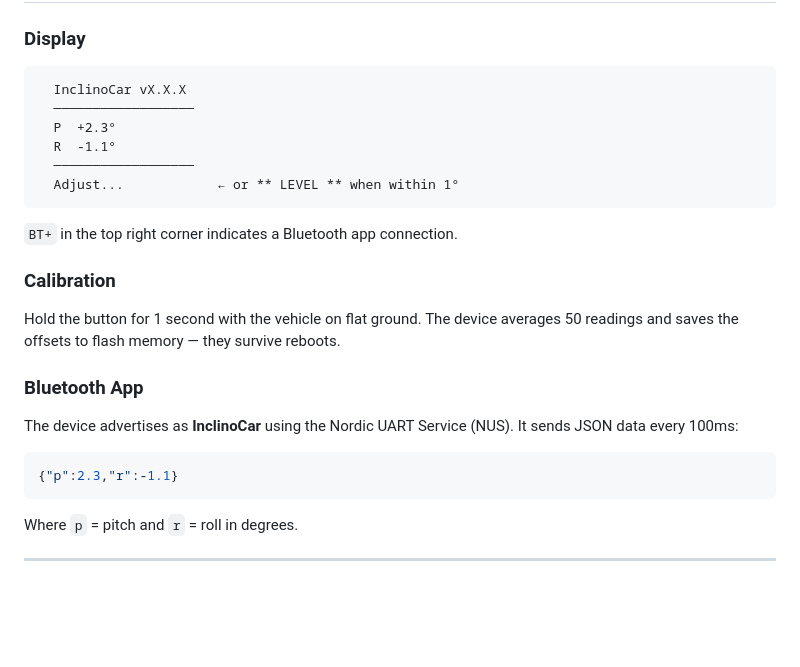
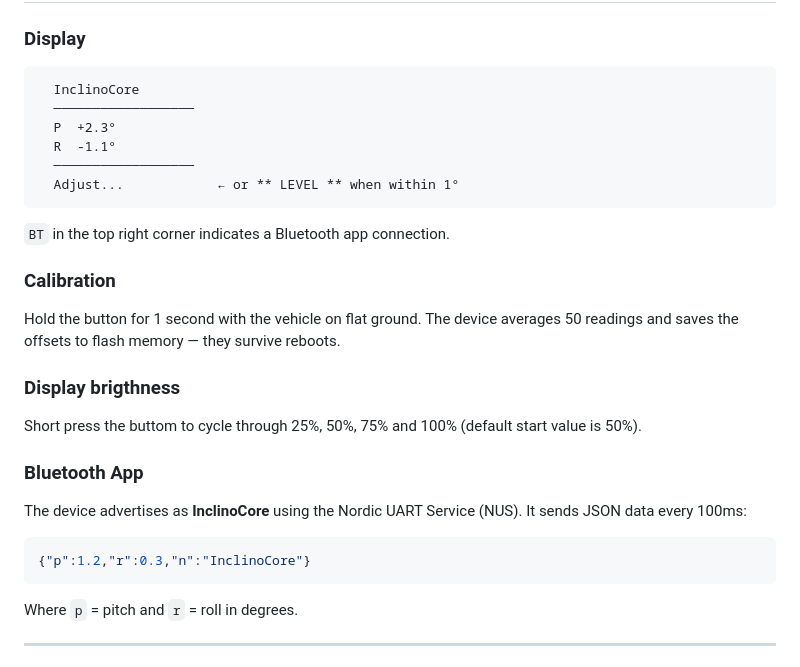
Before and after one commit to tophe75/inclinocar, a Markdown page: README.md, the part around one of its changes. Drawn GitHub-style; blank space fills up the shorter version.

Commit message:
Revise README for hardware and display details
Updated hardware requirements and display information in README.

````diff
--- a/README.md
+++ b/README.md
@@ -65,7 +65,7 @@ GND       →       Terminal 2
 ### Display
 
 ```
-  InclinoCar vX.X.X
+  InclinoCore
   ──────────────────
   P  +2.3°
   R  -1.1°
@@ -73,18 +73,22 @@ GND       →       Terminal 2
   Adjust...            ← or ** LEVEL ** when within 1°
 ```
 
-`BT+` in the top right corner indicates a Bluetooth app connection.
+`BT` in the top right corner indicates a Bluetooth app connection.
 
 ### Calibration
 
 Hold the button for 1 second with the vehicle on flat ground. The device averages 50 readings and saves the offsets to flash memory — they survive reboots.
 
+### Display brigthness
+
+Short press the buttom to cycle through 25%, 50%, 75% and 100% (default start value is 50%).
+
 ### Bluetooth App
 
-The device advertises as **InclinoCar** using the Nordic UART Service (NUS). It sends JSON data every 100ms:
+The device advertises as **InclinoCore** using the Nordic UART Service (NUS). It sends JSON data every 100ms:
 
 ```json
-{"p":2.3,"r":-1.1}
+{"p":1.2,"r":0.3,"n":"InclinoCore"}
 ```
 
 Where `p` = pitch and `r` = roll in degrees.
````
Also changed, not shown: other parts of README.md (+5 -5 lines).
